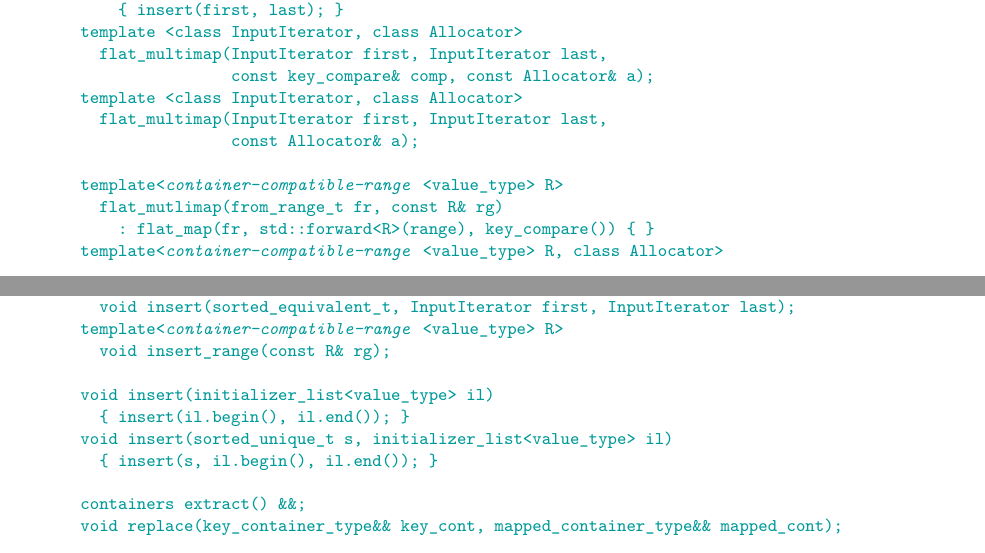
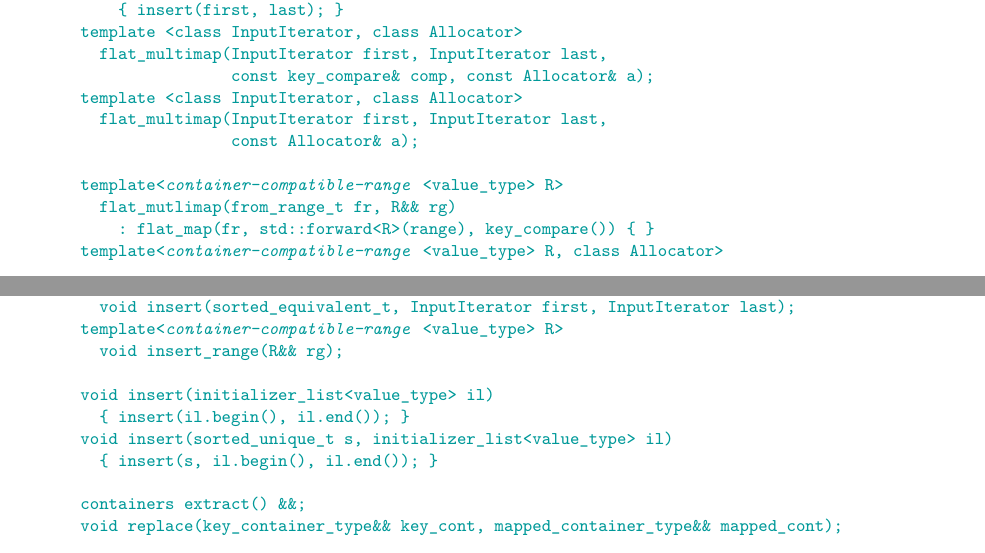
Before and after one commit to tzlaine/flat_map, a LaTeX book (paper/paper.tex, which reads paper/containers-lib.tex): two parts of pages 24 and 26 of 32, joined at a grey line, cut so that both start at the same text. Compiled offline with pdfLaTeX.

Commit message:
const R& -> R&&

```diff
--- a/paper/containers-lib.tex
+++ b/paper/containers-lib.tex
@@ -1497,7 +1497,7 @@ namespace std {
                     const Allocator& a);
 
     template<@\placeholder{container-compatible-range}@<value_type> R>
-      flat_mutlimap(from_range_t fr, const R& rg)
+      flat_mutlimap(from_range_t fr, R&& rg)
         : flat_map(fr, std::forward<R>(range), key_compare()) { }
     template<@\placeholder{container-compatible-range}@<value_type> R, class Allocator>
       flat_mutlimap(from_range_t, R&& rg, const Allocator& a);
@@ -1585,7 +1585,7 @@ namespace std {
     template <class InputIterator>
       void insert(sorted_equivalent_t, InputIterator first, InputIterator last);
     template<@\placeholder{container-compatible-range}@<value_type> R>
-      void insert_range(const R& rg);
+      void insert_range(R&& rg);
 
     void insert(initializer_list<value_type> il)
       { insert(il.begin(), il.end()); }
```
Also changed, not shown: paper/containers-lib.tex (6 more changed lines).
